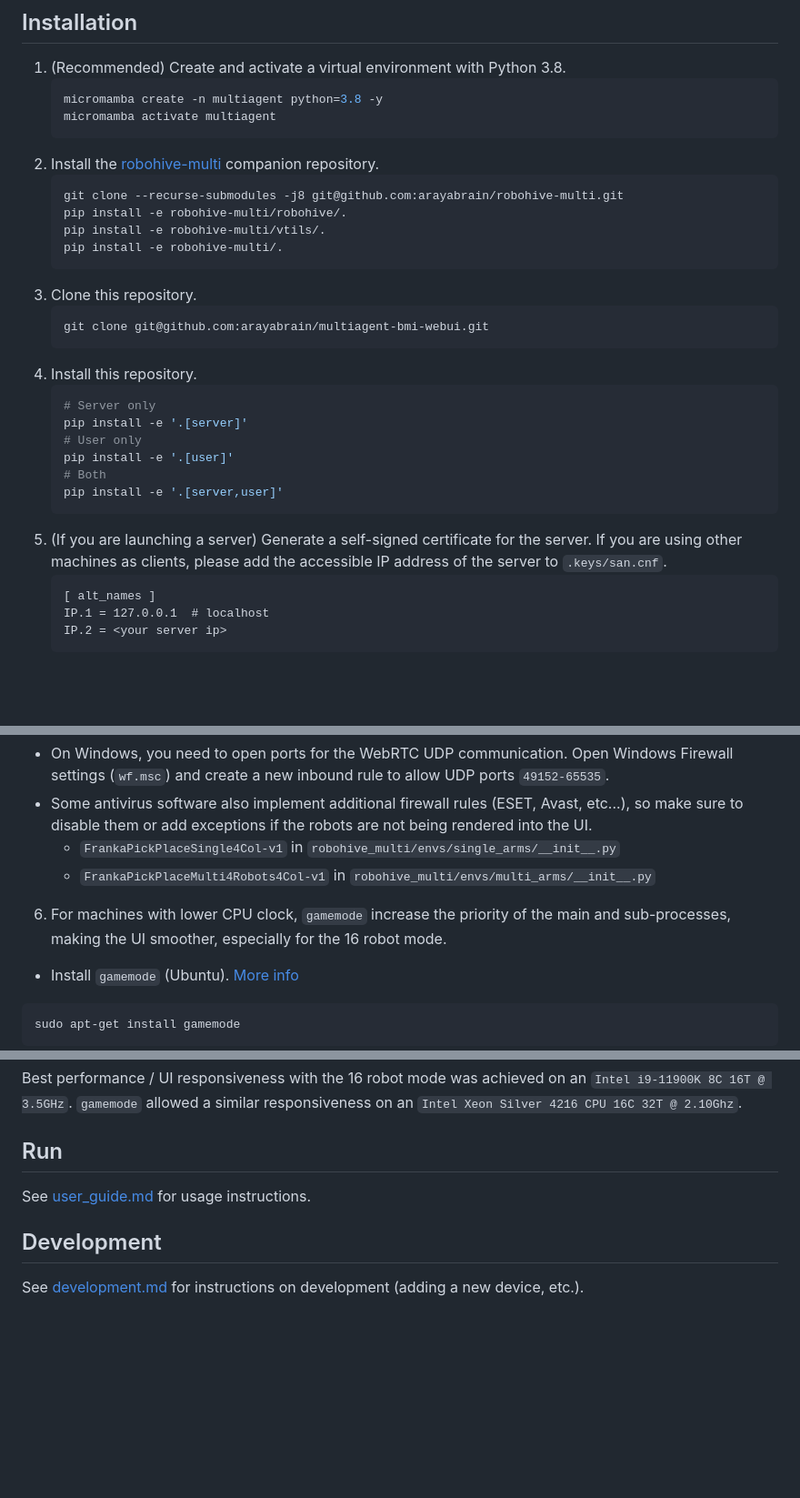
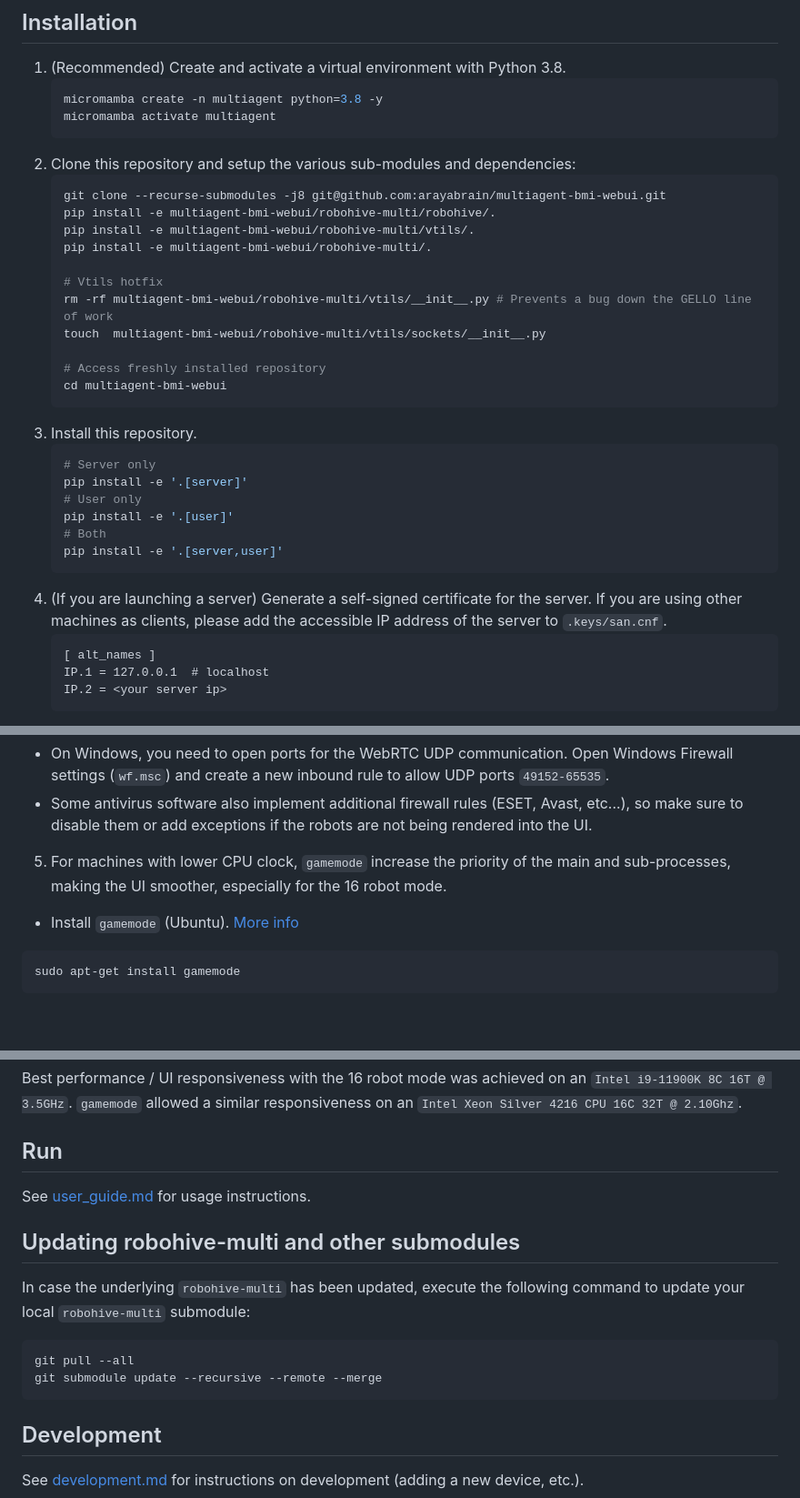
Before and after one commit to arayabrain/multiagent-bmi-webui-collab, a Markdown page: README.md, 3 parts joined by grey strips. Shown: that part at 91% size. Drawn GitHub-style; blank space fills up the shorter version.

Commit message:
Updated install instructions with robohive-multi as submodule; tested and cleaned up the README.md

````diff
--- a/README.md
+++ b/README.md
@@ -12,18 +12,21 @@ Web UI for the multi-agent robot arm environment
     micromamba create -n multiagent python=3.8 -y
     micromamba activate multiagent
     ```
-2. Install the [robohive-multi](https://github.com/arayabrain/robohive-multi) companion repository.
+2. Clone this repository and setup the various sub-modules and dependencies:
     ```bash
-    git clone --recurse-submodules -j8 git@github.com:arayabrain/robohive-multi.git
-    pip install -e robohive-multi/robohive/.
-    pip install -e robohive-multi/vtils/.
-    pip install -e robohive-multi/.
+    git clone --recurse-submodules -j8 git@github.com:arayabrain/multiagent-bmi-webui.git
+    pip install -e multiagent-bmi-webui/robohive-multi/robohive/.
+    pip install -e multiagent-bmi-webui/robohive-multi/vtils/.
+    pip install -e multiagent-bmi-webui/robohive-multi/.
+
+    # Vtils hotfix
+    rm -rf multiagent-bmi-webui/robohive-multi/vtils/__init__.py # Prevents a bug down the GELLO line of work
+    touch  multiagent-bmi-webui/robohive-multi/vtils/sockets/__init__.py
+
+    # Access freshly installed repository
+    cd multiagent-bmi-webui
     ```
-3. Clone this repository.
-    ```bash
-    git clone git@github.com:arayabrain/multiagent-bmi-webui.git
-    ```
-4. Install this repository.
+3. Install this repository.
     ```bash
     # Server only
     pip install -e '.[server]'
@@ -32,7 +35,7 @@ Web UI for the multi-agent robot arm environment
     # Both
     pip install -e '.[server,user]'
     ```
-5. (If you are launching a server) Generate a self-signed certificate for the server. If you are using other machines as clients, please add the accessible IP address of the server to `.keys/san.cnf`.
+4. (If you are launching a server) Generate a self-signed certificate for the server. If you are using other machines as clients, please add the accessible IP address of the server to `.keys/san.cnf`.
     ```cnf
     [ alt_names ]
     IP.1 = 127.0.0.1  # localhost
@@ -53,10 +56,8 @@ Web UI for the multi-agent robot arm environment
     ```
 - On Windows, you need to open ports for the WebRTC UDP communication. Open Windows Firewall settings (`wf.msc`) and create a new inbound rule to allow UDP ports `49152-65535`.
 - Some antivirus software also implement additional firewall rules (ESET, Avast, etc...), so make sure to disable them or add exceptions if the robots are not being rendered into the UI.
-    - `FrankaPickPlaceSingle4Col-v1` in `robohive_multi/envs/single_arms/__init__.py`
-    - `FrankaPickPlaceMulti4Robots4Col-v1` in `robohive_multi/envs/multi_arms/__init__.py`
 
-6. For machines with lower CPU clock, `gamemode` increase the priority of the main and sub-processes, making the UI smoother, especially for the 16 robot mode.
+5. For machines with lower CPU clock, `gamemode` increase the priority of the main and sub-processes, making the UI smoother, especially for the 16 robot mode.
 - Install `gamemode` (Ubuntu). [More info](https://github.com/FeralInteractive/gamemode)
 ```bash
 sudo apt-get install gamemode
@@ -69,5 +70,12 @@ Best performance / UI responsiveness with the 16 robot mode was achieved on an `
 ## Run
 See [user_guide.md](user_guide.md) for usage instructions.
 
+## Updating robohive-multi and other submodules
+In case the underlying `robohive-multi` has been updated, execute the following command to update your local `robohive-multi` submodule:
+```bash
+git pull --all
+git submodule update --recursive --remote --merge
+```
+
 ## Development
 See [development.md](development.md) for instructions on development (adding a new device, etc.).
````
